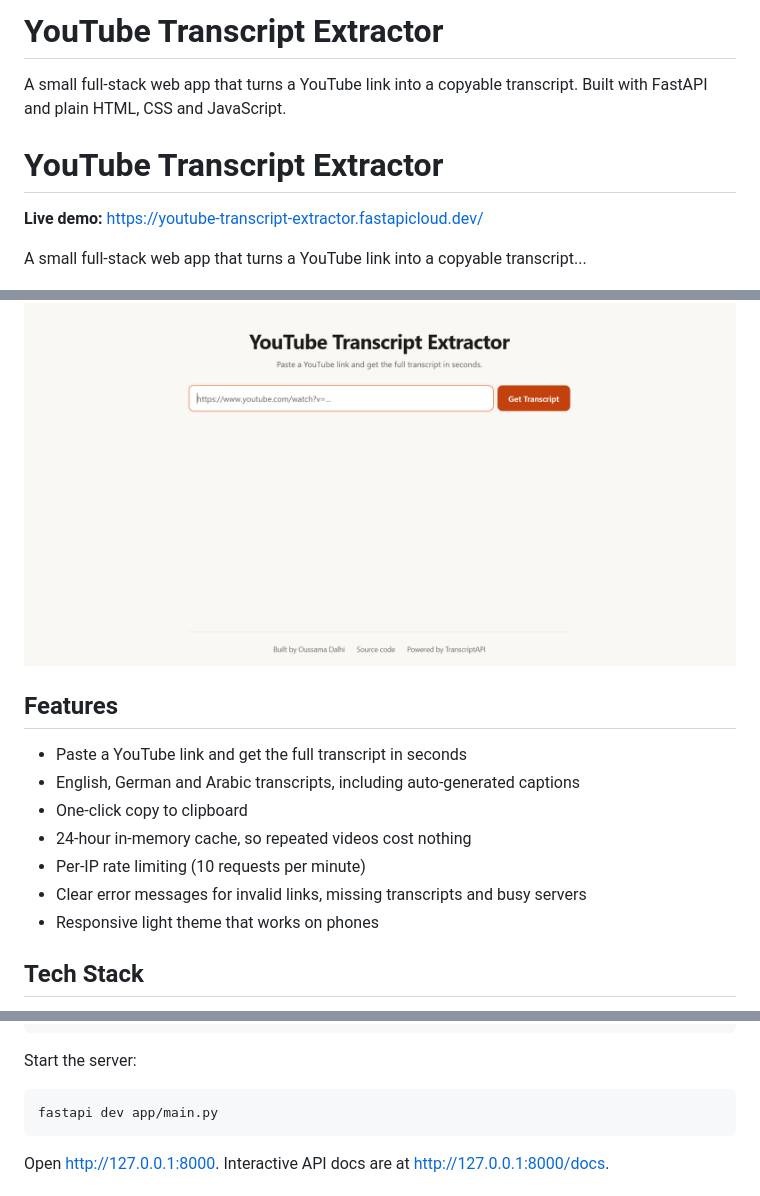
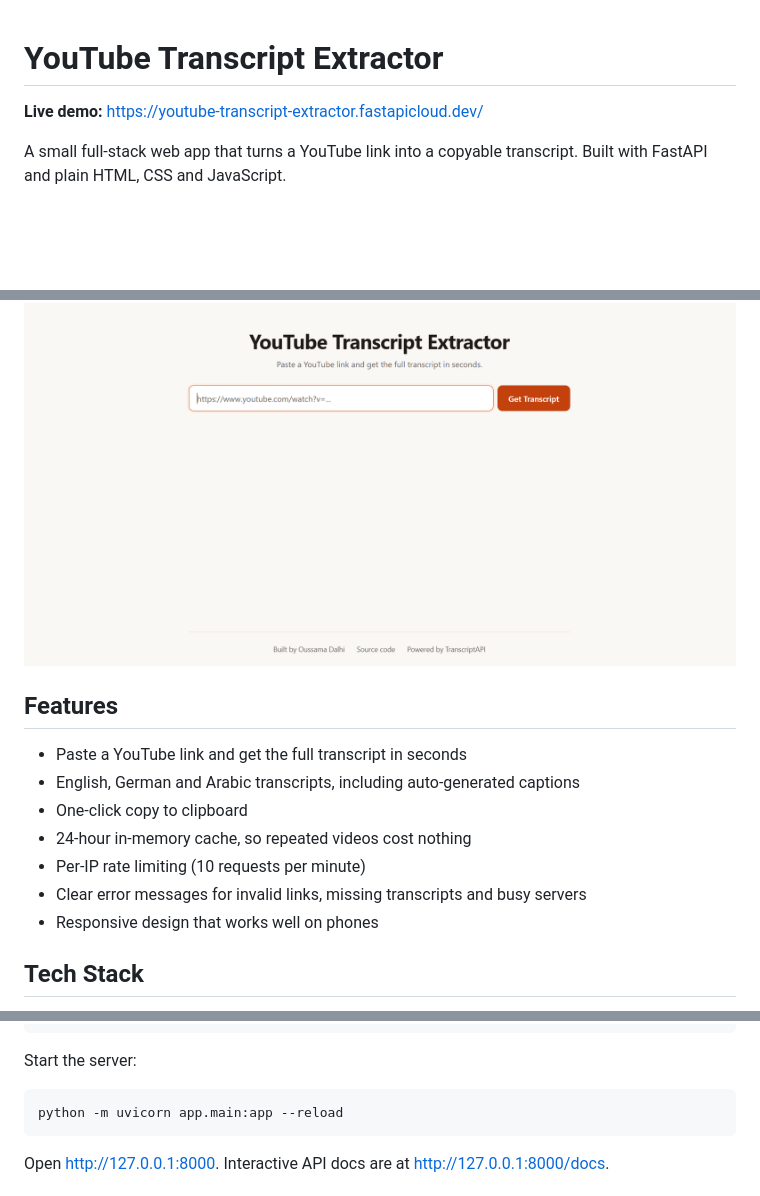
Before and after one commit to oussama-dalhi/youtube-transcript-extractor, a Markdown page: README.md, 3 parts joined by grey strips. Rendered like a GitHub page; blank space fills up the shorter version.

Commit message:
docs: use uvicorn command in README, fix header and project structure

````diff
--- a/README.md
+++ b/README.md
@@ -1,14 +1,11 @@
-# YouTube Transcript Extractor
-
-A small full-stack web app that turns a YouTube link into a copyable transcript. Built with FastAPI and plain HTML, CSS and JavaScript.
-
 # YouTube Transcript Extractor
 
 **Live demo:** https://youtube-transcript-extractor.fastapicloud.dev/
 
-A small full-stack web app that turns a YouTube link into a copyable transcript...
+A small full-stack web app that turns a YouTube link into a copyable transcript. Built with FastAPI and plain HTML, CSS and JavaScript.
 
 [![YouTube Transcript Extractor](app/assets/showcase.png)](https://youtube-transcript-extractor.fastapicloud.dev/)
+
 
 ## Features
 
@@ -18,7 +15,7 @@ A small full-stack web app that turns a YouTube link into a copyable transcript.
 - 24-hour in-memory cache, so repeated videos cost nothing
 - Per-IP rate limiting (10 requests per minute)
 - Clear error messages for invalid links, missing transcripts and busy servers
-- Responsive light theme that works on phones
+- Responsive design that works well on phones
 
 ## Tech Stack
 
@@ -64,7 +61,7 @@ TRANSCRIPT_API_KEY=your_key_here
 Start the server:
 
 ```bash
-fastapi dev app/main.py
+python -m uvicorn app.main:app --reload
 ```
 
 Open http://127.0.0.1:8000. Interactive API docs are at http://127.0.0.1:8000/docs.
````
Also changed, not shown: other parts of README.md (+1 -1 lines).
